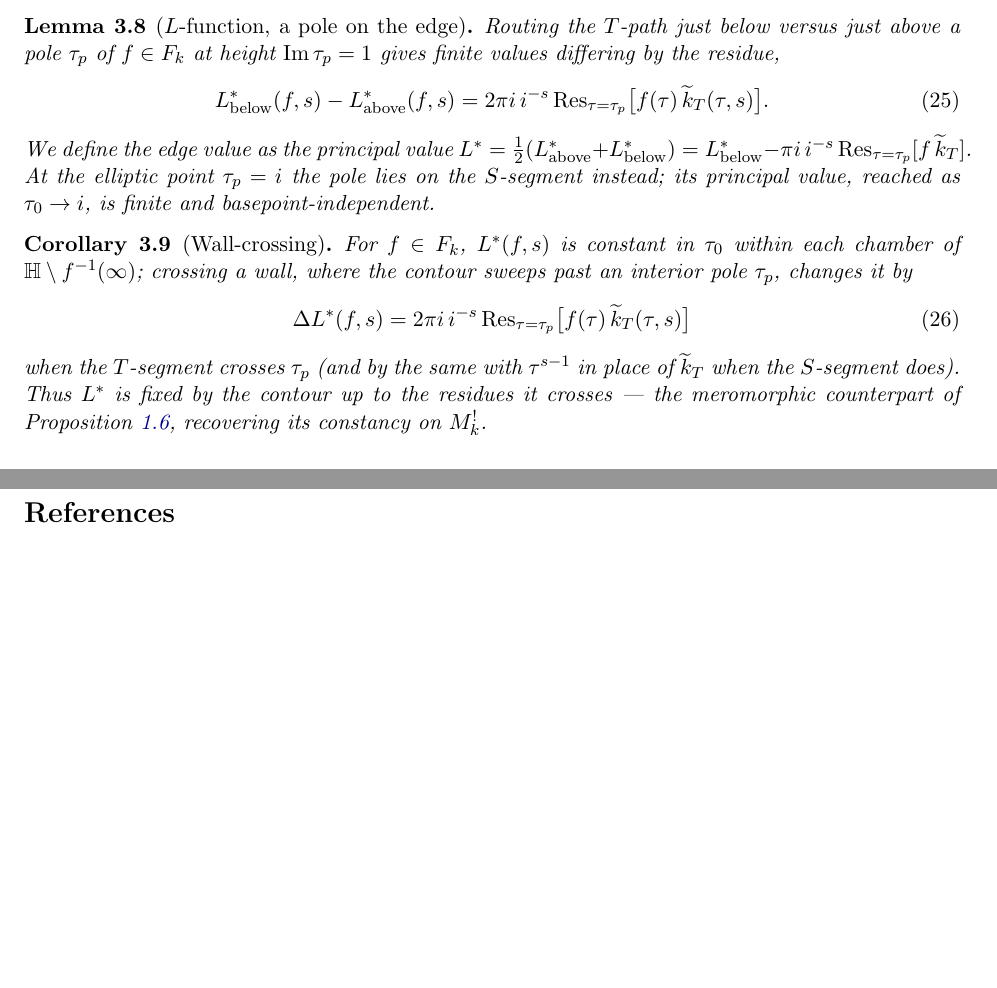
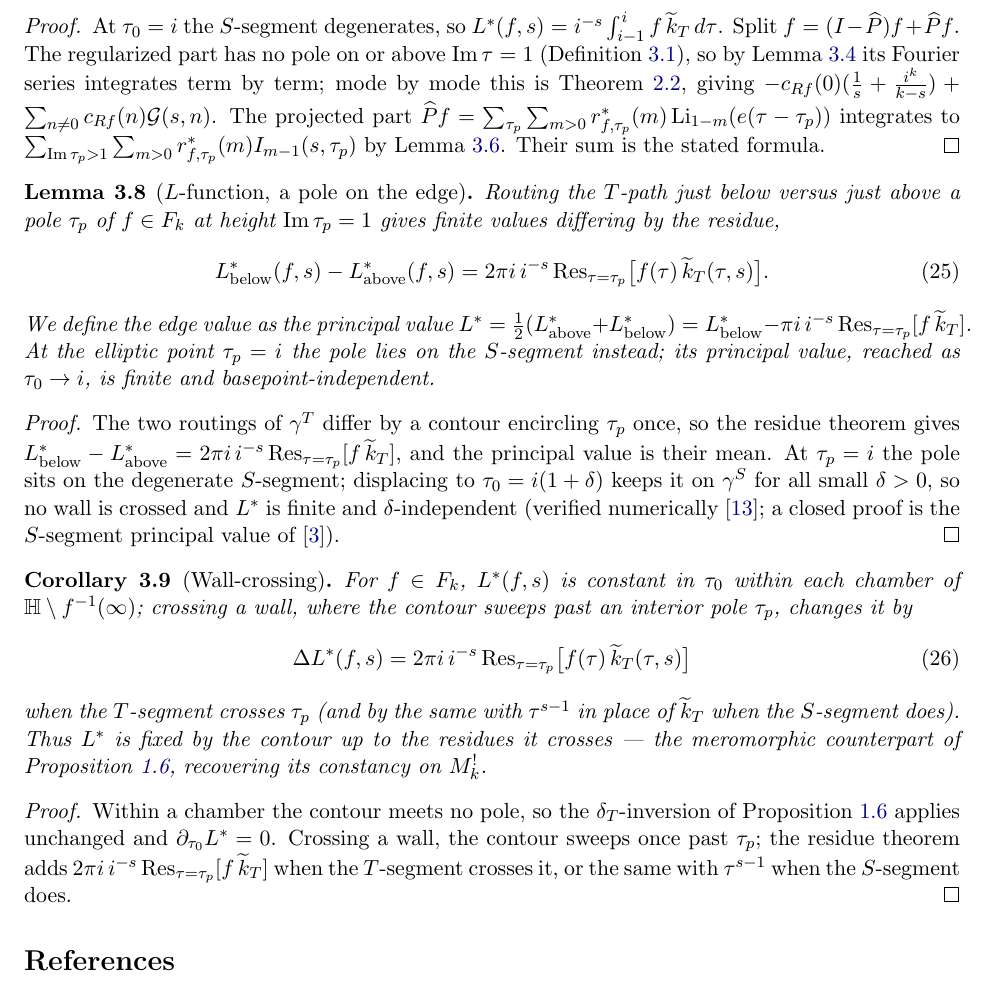
Before and after one commit to dmcgady196884/period_for_general_modular_forms, a LaTeX paper (finite_contour_cocycles_short.tex): two parts of pages 6 and 7 of 7 before the commit and part of page 7 of 8 after it, the two joined at a grey line, cut at the place of the change, the shorter picture padded with empty space. Compiled offline with pdfLaTeX.

Commit message:
adding skeleton proofs to all statements

```diff
--- a/finite_contour_cocycles_short.tex
+++ b/finite_contour_cocycles_short.tex
@@ -417,6 +445,17 @@ the regularized cusp sum (Definition~\ref{def:cRf}, Theorem~\ref{thm:weakL}) plu
 integral (Lemma~\ref{lem:polylogcf}) per interior pole above the edge. Poles on the edge enter
 by the principal value of Lemma~\ref{lem:onedge}.
 \end{theorem}
+
+\begin{proof}
+At $\tau_0=i$ the $S$-segment degenerates, so $L^*(f,s)=i^{-s}\int_{i-1}^i f\,\tk\,d\tau$. Split
+$f=(I-\widehat P)f+\widehat Pf$. The regularized part has no pole on or above ${\rm Im}\,\tau=1$
+(Definition~\ref{def:proj}), so by Lemma~\ref{lem:commute} its Fourier series integrates term by
+term; mode by mode this is Theorem~\ref{thm:weakL}, giving
+$-c_{Rf}(0)(\tfrac1s+\tfrac{i^k}{k-s})+\sum_{n\ne0}c_{Rf}(n)\mathcal G(s,n)$. The projected part
+$\widehat Pf=\sum_{\tau_p}\sum_{m>0}r^*_{f,\tau_p}(m)\Li_{1-m}(e(\tau-\tau_p))$ integrates to
+$\sum_{{\rm Im}\,\tau_p>1}\sum_{m>0}r^*_{f,\tau_p}(m)I_{m-1}(s,\tau_p)$ by
+Lemma~\ref{lem:polylogcf}. Their sum is the stated formula.
+\end{proof}
 
 \begin{lemma}[$L$-function, a pole on the edge]\label{lem:onedge}
 Routing the $T$-path just below versus just above a pole $\tau_p$ of $f\in F_k$ at height
@@ -431,6 +470,15 @@ pole lies on the $S$-segment instead; its principal value, reached as $\tau_0\to
 and basepoint-independent.
 \end{lemma}
 
+\begin{proof}
+The two routings of $\gamma^T$ differ by a contour encircling $\tau_p$ once, so the residue
+theorem gives $L^*_{\rm below}-L^*_{\rm above}=2\pi i\,i^{-s}\Res_{\tau=\tau_p}[f\,\tk]$, and the
+principal value is their mean. At $\tau_p=i$ the pole sits on the degenerate $S$-segment;
+displacing to $\tau_0=i(1+\delta)$ keeps it on $\gamma^S$ for all small $\delta>0$, so no wall is
+crossed and $L^*$ is finite and $\delta$-independent (verified numerically~\cite{VerifyScripts};
+a closed proof is the $S$-segment principal value of~\cite{1806}).
+\end{proof}
+
 \begin{corollary}[Wall-crossing]\label{cor:wall}
 For $f\in F_k$, $L^*(f,s)$ is constant in $\tau_0$ within each chamber of
 $\HH\setminus f^{-1}(\infty)$; crossing a wall, where the contour sweeps past an interior pole
@@ -442,6 +490,14 @@ when the $T$-segment crosses $\tau_p$ (and by the same with $\tau^{s-1}$ in plac
 the $S$-segment does). Thus $L^*$ is fixed by the contour up to the residues it crosses --- the
 meromorphic counterpart of Proposition~\ref{prop:indep}, recovering its constancy on $M^!_k$.
 \end{corollary}
+
+\begin{proof}
+Within a chamber the contour meets no pole, so the $\delta_T$-inversion of
+Proposition~\ref{prop:indep} applies unchanged and $\partial_{\tau_0}L^*=0$. Crossing a wall, the
+contour sweeps once past $\tau_p$; the residue theorem adds
+$2\pi i\,i^{-s}\Res_{\tau=\tau_p}[f\,\tk]$ when the $T$-segment crosses it, or the same with
+$\tau^{s-1}$ when the $S$-segment does.
+\end{proof}
 
 
 \begin{thebibliography}{99}
```
Also changed, not shown: finite_contour_cocycles_short.pdf, finite_contour_cocycles_short.tex (35 more changed lines).
